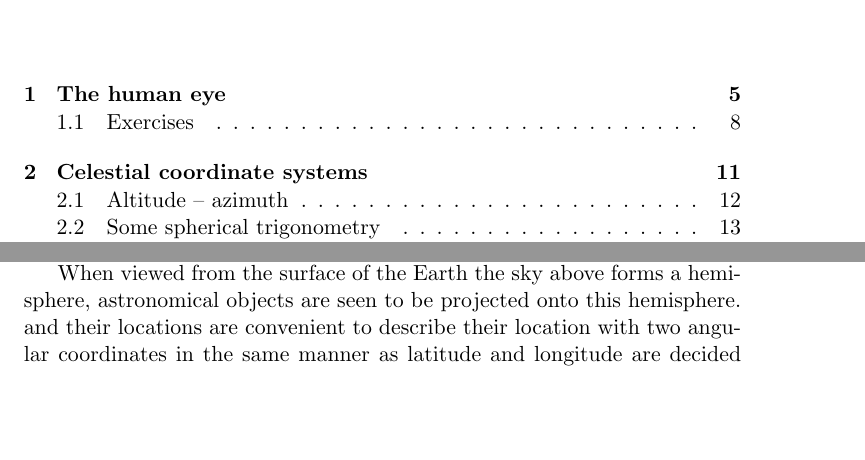
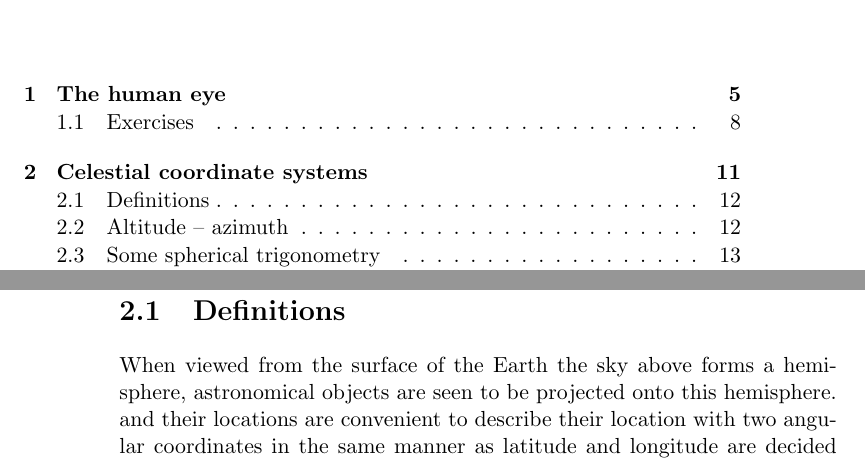
Before and after one commit to vedad/ITA_2014, a LaTeX thesis (lectures/main.tex, which reads lectures/lecture-2.tex): two parts of pages 1 and 11 of 171 before the commit and two parts of pages 1 and 12 of 171 after it, joined at a grey line, cut so that both start at the same text, the shorter picture padded with empty space. Compiled offline with pdfLaTeX.

Commit message:
Minor changes.

```diff
--- a/lectures/lecture-2.tex
+++ b/lectures/lecture-2.tex
@@ -44,6 +44,7 @@ this coordinate system was the center of the Earth and the fundamental plane was
 equator, which location Eratosthenes calculated relative to the parts of the Earth known
 to him.
 
+\section{Definitions}
 When viewed from the surface of the Earth the sky above forms a hemisphere,
 astronomical objects are seen to be projected onto this hemisphere. and their
 locations are convenient to describe their location with two angular coordinates in the
```
